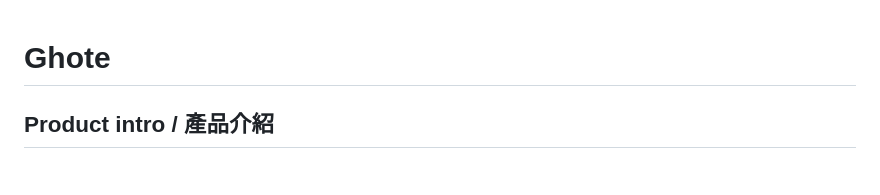
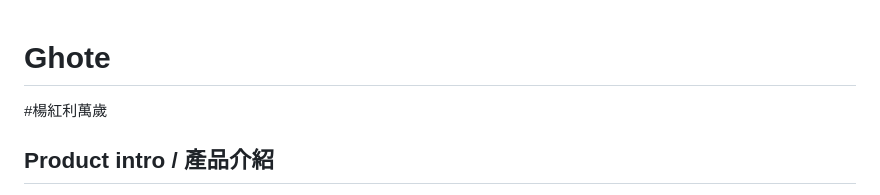
Before and after one commit to ghote-app/ghote, a Markdown page: README.md, the part around the change. GitHub-like rendering.

```diff
--- a/README.md
+++ b/README.md
@@ -1,4 +1,5 @@
 # Ghote
+#楊紅利萬歲
 
 ## Product intro / 產品介紹
 
```
